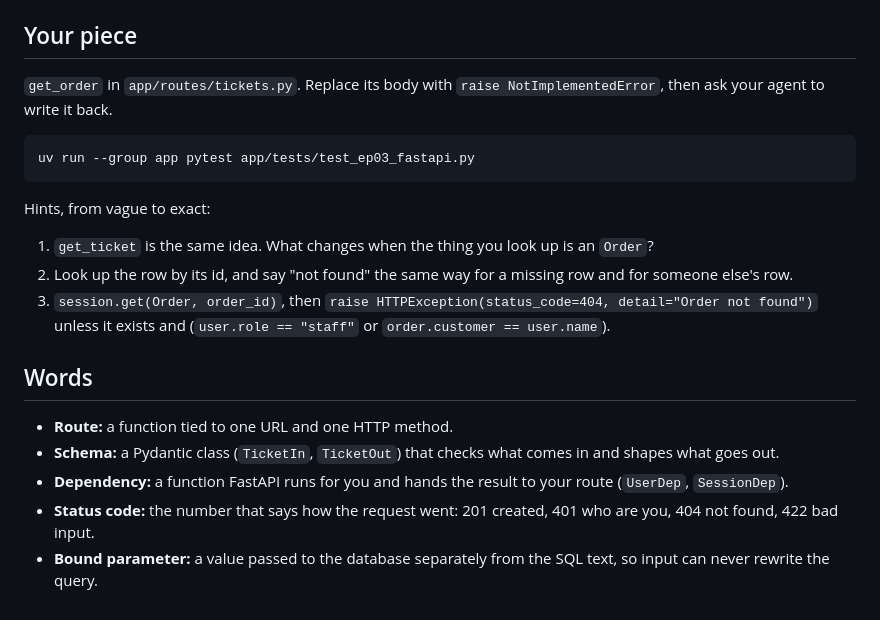
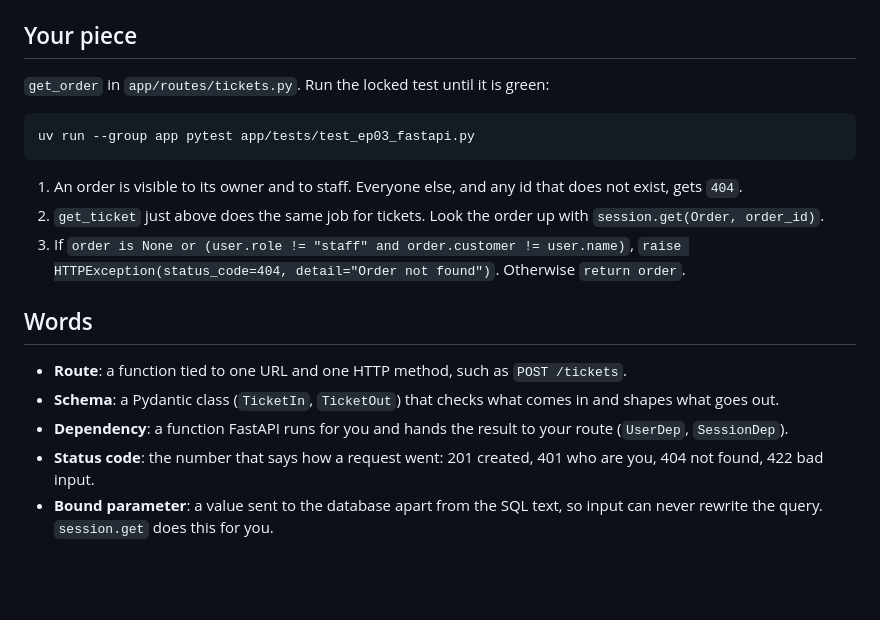
Before and after one commit to SiddharthMuramkar/learningdantic, a Markdown page: track/03-fastapi/EPISODE.md, the part around one of its changes. Rendered like a GitHub page; blank space fills up the shorter version.

````diff
--- a/track/03-fastapi/EPISODE.md
+++ b/track/03-fastapi/EPISODE.md
@@ -59,22 +57,16 @@ Guess first: which test goes red, and what does bo see on the `404` curl now? Un
 
 ## Your piece
-
-`get_order` in `app/routes/tickets.py`. Replace its body with `raise NotImplementedError`, then ask your agent to write it back.
-
+`get_order` in `app/routes/tickets.py`. Run the locked test until it is green:
 ```bash
 uv run --group app pytest app/tests/test_ep03_fastapi.py
 ```
-
-Hints, from vague to exact:
-
-1. `get_ticket` is the same idea. What changes when the thing you look up is an `Order`?
-2. Look up the row by its id, and say "not found" the same way for a missing row and for someone else's row.
-3. `session.get(Order, order_id)`, then `raise HTTPException(status_code=404, detail="Order not found")` unless it exists and (`user.role == "staff"` or `order.customer == user.name`).
+1. An order is visible to its owner and to staff. Everyone else, and any id that does not exist, gets `404`.
+2. `get_ticket` just above does the same job for tickets. Look the order up with `session.get(Order, order_id)`.
+3. If `order is None or (user.role != "staff" and order.customer != user.name)`, `raise HTTPException(status_code=404, detail="Order not found")`. Otherwise `return order`.
 
 ## Words
-
-- **Route:** a function tied to one URL and one HTTP method.
-- **Schema:** a Pydantic class (`TicketIn`, `TicketOut`) that checks what comes in and shapes what goes out.
-- **Dependency:** a function FastAPI runs for you and hands the result to your route (`UserDep`, `SessionDep`).
-- **Status code:** the number that says how the request went: 201 created, 401 who are you, 404 not found, 422 bad input.
-- **Bound parameter:** a value passed to the database separately from the SQL text, so input can never rewrite the query.
+- **Route**: a function tied to one URL and one HTTP method, such as `POST /tickets`.
+- **Schema**: a Pydantic class (`TicketIn`, `TicketOut`) that checks what comes in and shapes what goes out.
+- **Dependency**: a function FastAPI runs for you and hands the result to your route (`UserDep`, `SessionDep`).
+- **Status code**: the number that says how a request went: 201 created, 401 who are you, 404 not found, 422 bad input.
+- **Bound parameter**: a value sent to the database apart from the SQL text, so input can never rewrite the query. `session.get` does this for you.
````
Also changed, not shown: other parts of track/03-fastapi/EPISODE.md (+44 -46 lines).
